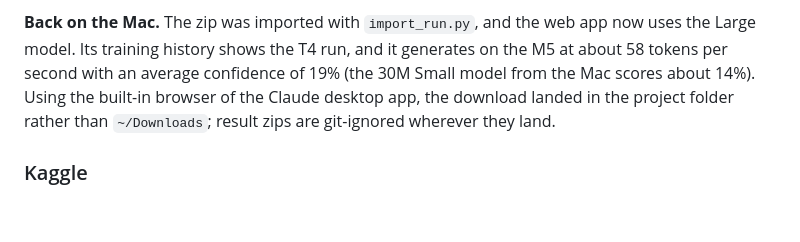
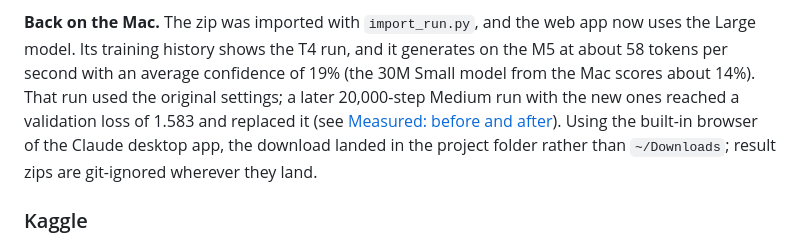
Before and after one commit to a-ramakrishnan/tinystories-ARM-model, a Markdown page: README.md, the part around one of its changes. Drawn GitHub-style; blank space fills up the shorter version.

```diff
--- a/README.md
+++ b/README.md
@@ -560,7 +592,9 @@ ways produced exactly the same text.
 
 **Back on the Mac.** The zip was imported with `import_run.py`, and the web app now uses the Large model.
 Its training history shows the T4 run, and it generates on the M5 at about 58 tokens per second with an
-average confidence of 19% (the 30M Small model from the Mac scores about 14%). Using the built-in browser
+average confidence of 19% (the 30M Small model from the Mac scores about 14%). That run used the original
+settings; a later 20,000-step Medium run with the new ones reached a validation loss of 1.583 and replaced
+it (see [Measured: before and after](#measured-before-and-after)). Using the built-in browser
 of the Claude desktop app, the download landed in the project folder rather than `~/Downloads`; result
 zips are git-ignored wherever they land.
 
```
Also changed, not shown: other parts of README.md (+32 -0 lines), docs/screenshots/colab-loss-full.png (added).
